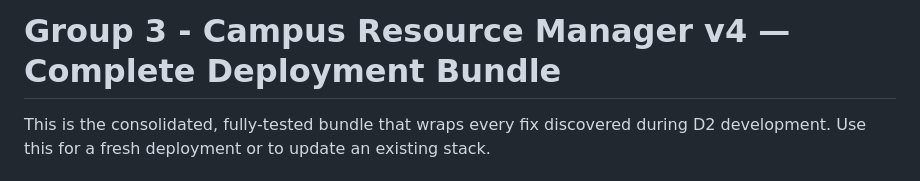
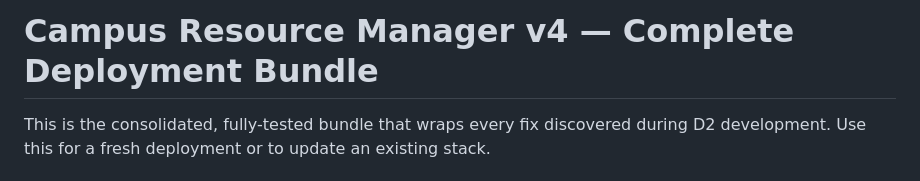
Before and after one commit to EmperorKiwi/MyPersonalAWSProject, a Markdown page: README.md, the part around the change. Rendered like a GitHub page.

```diff
--- a/README.md
+++ b/README.md
@@ -1,4 +1,4 @@
-# Group 3 - Campus Resource Manager v4 — Complete Deployment Bundle
+#  Campus Resource Manager v4 — Complete Deployment Bundle
 
 This is the consolidated, fully-tested bundle that wraps every fix discovered during D2 development. Use this for a fresh deployment or to update an existing stack.
 
```
